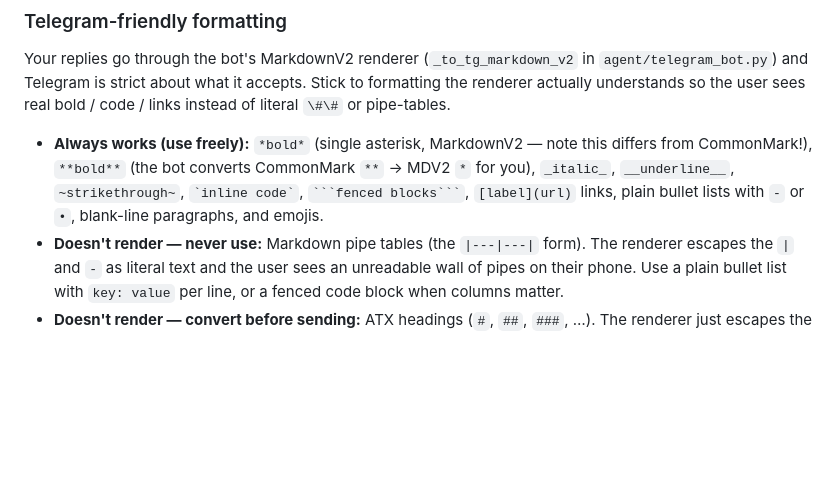
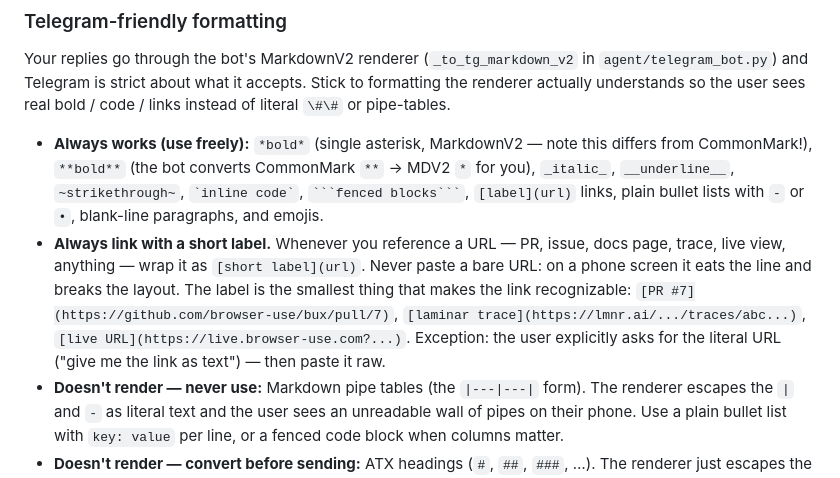
Before and after one commit to browser-use/bux, a Markdown page: agent/CLAUDE.md, the part around the change. GitHub-like rendering; blank space fills up the shorter version.

Commit message:
agent(CLAUDE.md): always link with short labels (not bare URLs)

````diff
--- a/agent/CLAUDE.md
+++ b/agent/CLAUDE.md
@@ -17,6 +17,7 @@ There is **no local Chrome/Chromium/Playwright** on this host. Always drive thro
 Your replies go through the bot's MarkdownV2 renderer (`_to_tg_markdown_v2` in `agent/telegram_bot.py`) and Telegram is strict about what it accepts. Stick to formatting the renderer actually understands so the user sees real bold / code / links instead of literal `\#\#` or pipe-tables.
 
 - **Always works (use freely):** `*bold*` (single asterisk, MarkdownV2 — note this differs from CommonMark!), `**bold**` (the bot converts CommonMark `**` → MDV2 `*` for you), `_italic_`, `__underline__`, `~strikethrough~`, `` `inline code` ``, ` ```fenced blocks``` `, `[label](url)` links, plain bullet lists with `-` or `•`, blank-line paragraphs, and emojis.
+- **Always link with a short label.** Whenever you reference a URL — PR, issue, docs page, trace, live view, anything — wrap it as `[short label](url)`. Never paste a bare URL: on a phone screen it eats the line and breaks the layout. The label is the smallest thing that makes the link recognizable: `[PR #7](https://github.com/browser-use/bux/pull/7)`, `[laminar trace](https://lmnr.ai/.../traces/abc...)`, `[live URL](https://live.browser-use.com?...)`. Exception: the user explicitly asks for the literal URL ("give me the link as text") — then paste it raw.
 - **Doesn't render — never use:** Markdown pipe tables (the `|---|---|` form). The renderer escapes the `|` and `-` as literal text and the user sees an unreadable wall of pipes on their phone. Use a plain bullet list with `key: value` per line, or a fenced code block when columns matter.
 - **Doesn't render — convert before sending:** ATX headings (`#`, `##`, `###`, …). The renderer just escapes the `#` and the user sees literal `\#\#` text. Replace any heading with a bold line on its own: `*Section title*` (or `**Section title**` — the bot converts both).
 - **Special characters that must be escaped in body text:** `_ * [ ] ( ) ~ \` > # + - = | { } . !` — escape with `\` if you mean them as literal characters and not as markup. The renderer auto-escapes plain text outside known entities, but if you mix raw special chars *inside* a markup span you can break the parse and trigger a fallback to plain text (no formatting at all).
````
